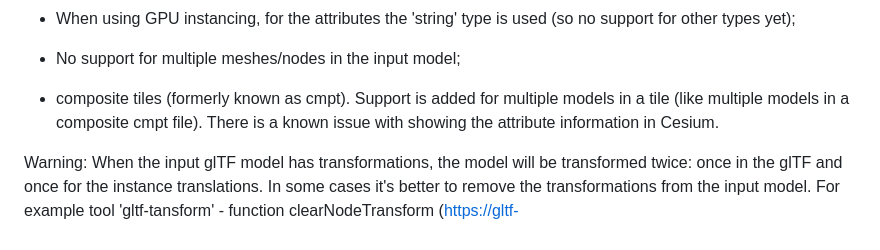
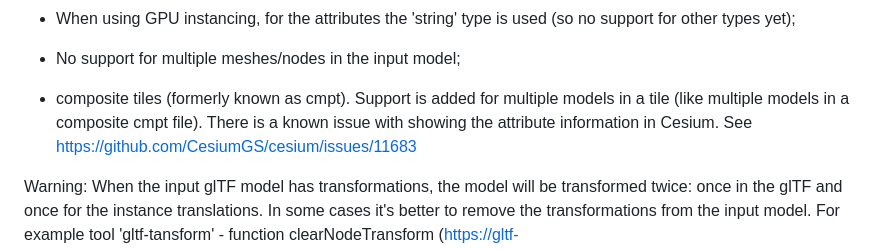
Before and after one commit to Geodan/i3dm.export, a Markdown page: README.md, the part around the change. GitHub-like rendering.

```diff
--- a/README.md
+++ b/README.md
@@ -260,7 +260,7 @@ Known limits:
 
 - No support for multiple meshes/nodes in the input model;
 
-- composite tiles (formerly known as cmpt). Support is added for multiple models in a tile (like multiple models in a composite cmpt file). There is a known issue with showing the attribute information in Cesium.
+- composite tiles (formerly known as cmpt). Support is added for multiple models in a tile (like multiple models in a composite cmpt file). There is a known issue with showing the attribute information in Cesium. See https://github.com/CesiumGS/cesium/issues/11683
 
 Warning: When the input glTF model has transformations, the model will be transformed twice: once in the glTF and once for the instance translations. In some
 cases it's better to remove the transformations from the input model. For example tool 'gltf-tansform' - function clearNodeTransform (https://gltf-transform.dev/modules/functions/functions/clearNodeTransform) can be
```
